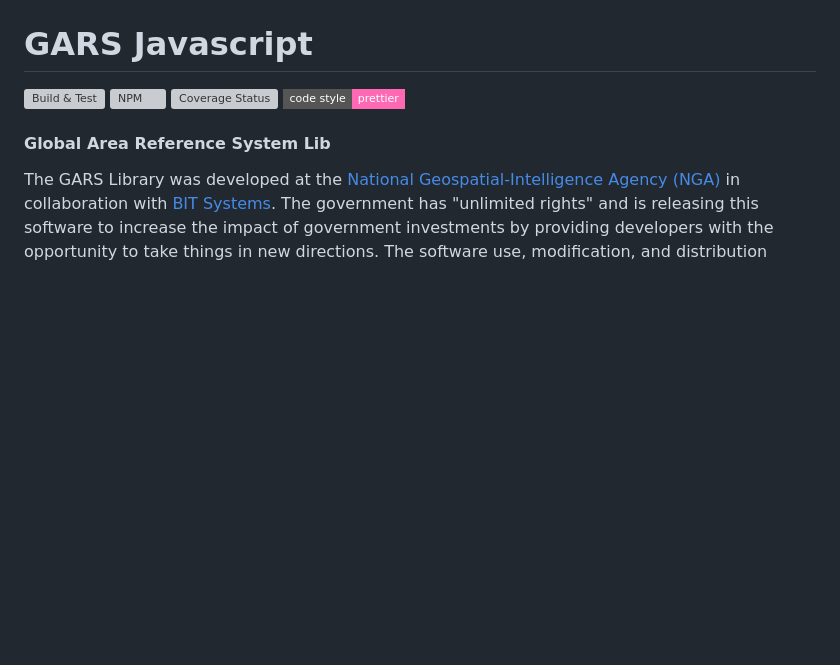
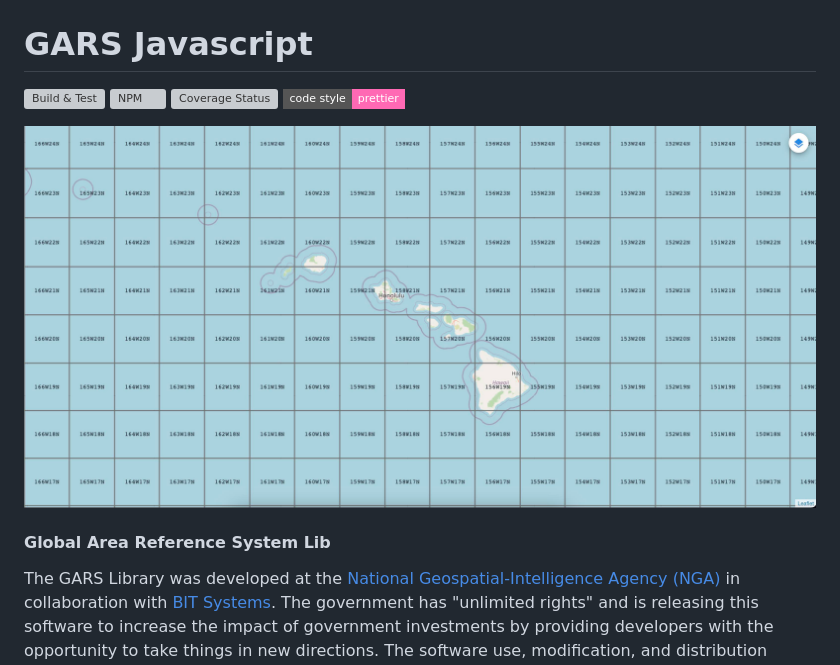
Before and after one commit to ngageoint/gars-js, a Markdown page: README.md, the part around the change. Rendered like a GitHub page; pictures changed too: gars.jpg (added); badges without logos; blank space fills up the shorter version; grey boxes are pictures that could not be loaded.

Commit message:
chore: adding gars image and version bump (#4)
* doc: adding GARS image

* feat: bump 2.1.0 grid-js

```diff
--- a/README.md
+++ b/README.md
@@ -4,6 +4,8 @@
 [![NPM](https://img.shields.io/npm/v/@ngageoint/gars-js.svg)](https://www.npmjs.com/package/@ngageoint/gars-js)
 [![Coverage Status](https://coveralls.io/repos/github/ngageoint/gars-js/badge.svg)](https://coveralls.io/github/ngageoint/gars-js)
 [![code style: prettier](https://img.shields.io/badge/code_style-prettier-ff69b4.svg?style=flat-square)](https://github.com/prettier/prettier)
+
+![GARS](gars.jpg)
 
 #### Global Area Reference System Lib ####
 
```
Also changed, not shown: 2 other files.
